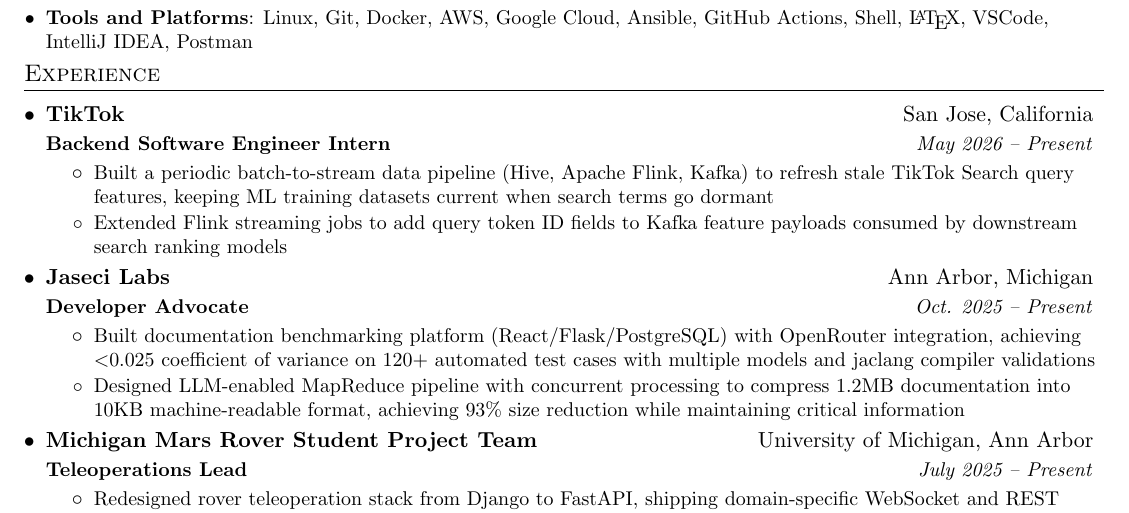
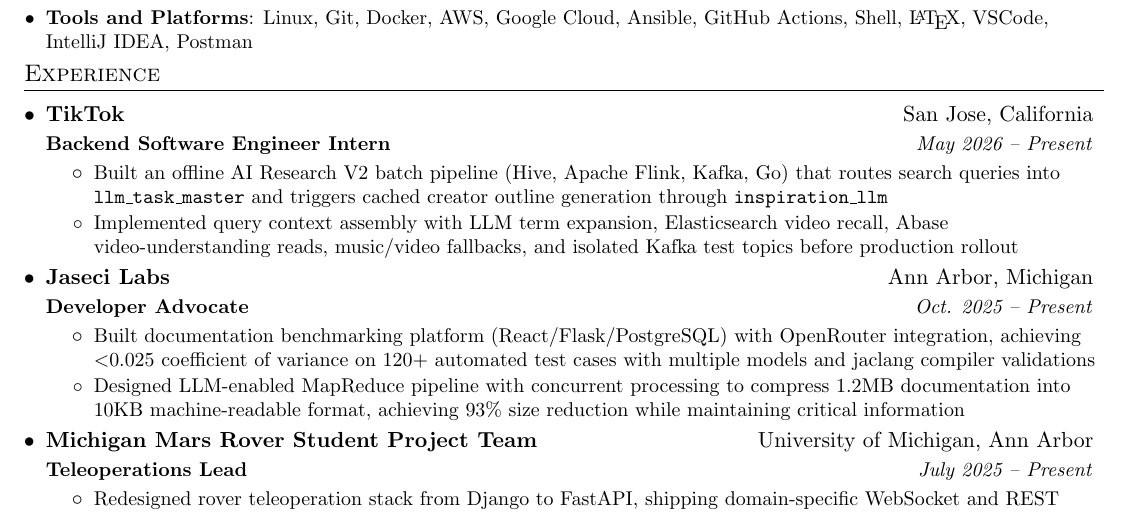
Before and after one commit to kevinjin420/resume, a LaTeX CV (Resume_Shengran_Jin.tex): part of the page, cut so that both start at the same text. Compiled offline with pdfLaTeX.

Commit message:
p3 complete

```diff
--- a/Resume_Shengran_Jin.tex
+++ b/Resume_Shengran_Jin.tex
@@ -135,8 +135,8 @@
     \organization{TikTok}{San Jose, California}
     \position{Backend Software Engineer Intern}{May 2026 -- Present}
         \resumeItemListStart
-        \resumeEntry{Built a periodic batch-to-stream data pipeline (Hive, Apache Flink, Kafka) to refresh stale TikTok Search query features, keeping ML training datasets current when search terms go dormant}
-        \resumeEntry{Extended Flink streaming jobs to add query token ID fields to Kafka feature payloads consumed by downstream search ranking models}
+        \resumeEntry{Built an offline AI Research V2 batch pipeline (Hive, Apache Flink, Kafka, Go) that routes search queries into \texttt{llm\_task\_master} and triggers cached creator outline generation through \texttt{inspiration\_llm}}
+        \resumeEntry{Implemented query context assembly with LLM term expansion, Elasticsearch video recall, Abase video-understanding reads, music/video fallbacks, and isolated Kafka test topics before production rollout}
         \resumeItemListEnd
 
 
```
Also changed, not shown: Resume_Shengran_Jin_Backend.tex (+2 -2 lines).
